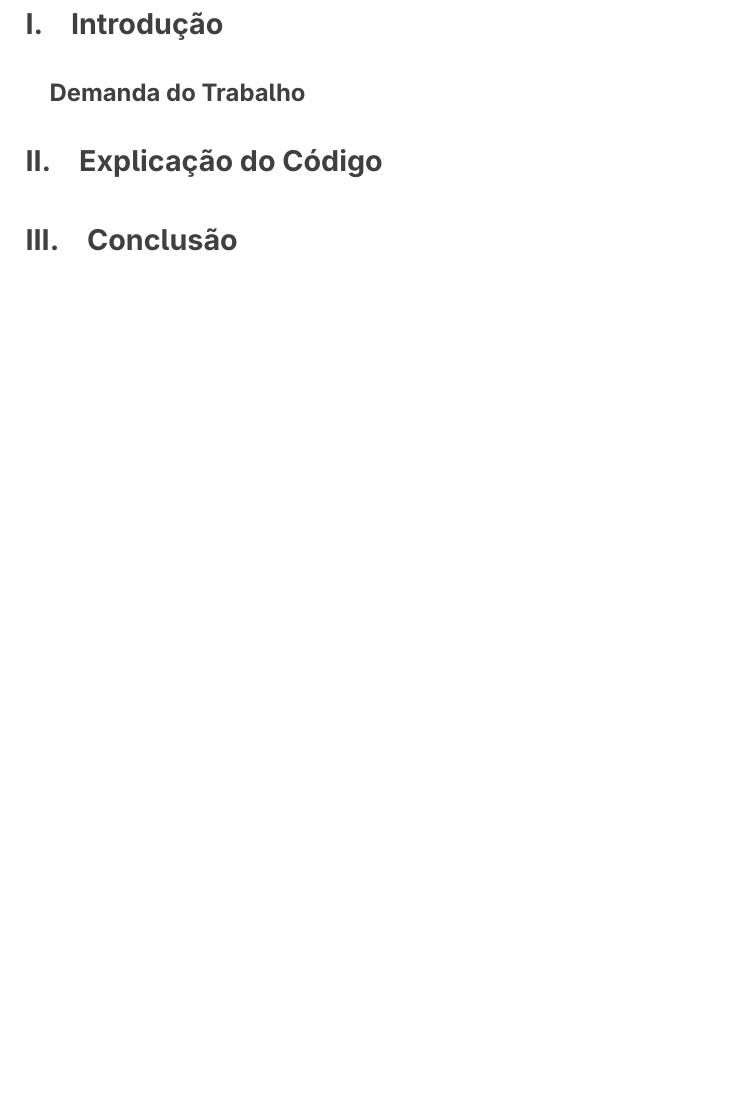
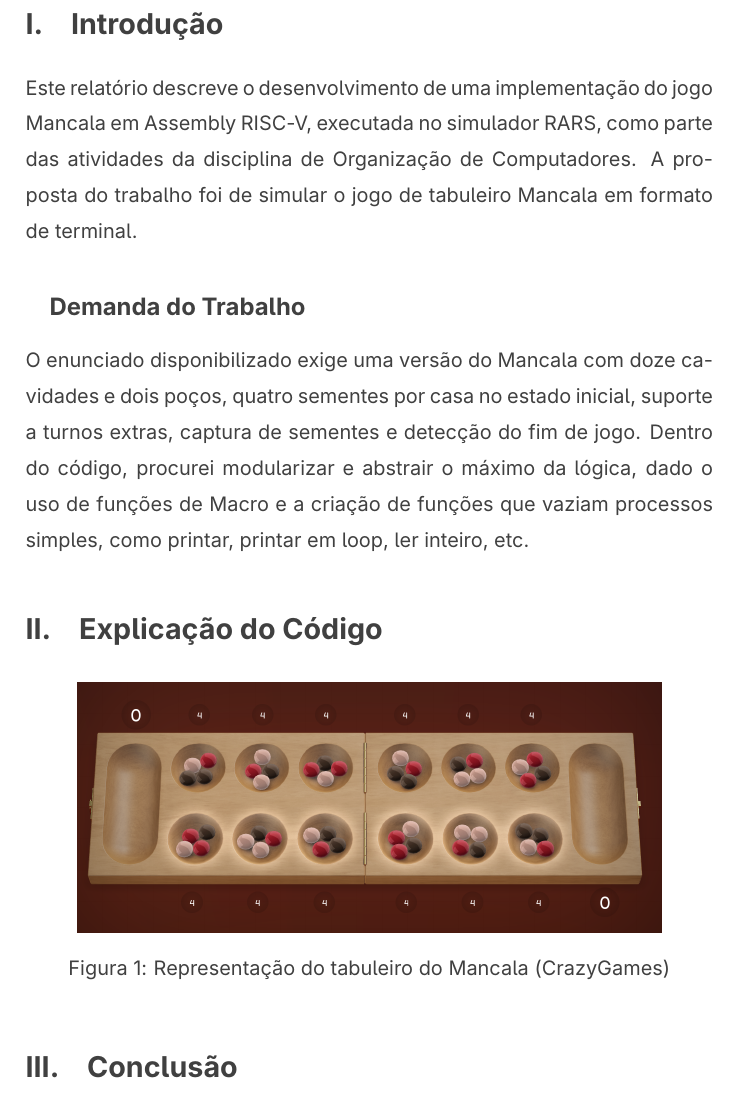
Before and after one commit to lyszt/Mancala, a LaTeX document (Relatório/joaoluisalmeidasantos_20240002408.tex): part of page 2 of 2, cut so that both start at the same text. Compiled offline with pdfLaTeX.

Commit message:
Refactor report structure and update file paths

```diff
--- a/Relatório/joaoluisalmeidasantos_20240002408.tex
+++ b/Relatório/joaoluisalmeidasantos_20240002408.tex
@@ -5,6 +5,7 @@
 \usepackage{setspace}
 \usepackage{lettrine}
 \usepackage{fancyhdr}
+\usepackage[utf8]{inputenc}
 \usepackage[portuguese]{babel}
 \renewcommand{\baselinestretch}{1.5}
 \fancyhf{}
@@ -27,9 +28,21 @@
 
 
 \section{Introdução}
+
+Este relatório descreve o desenvolvimento de uma implementação do jogo Mancala em Assembly RISC-V, executada no simulador RARS, como parte das atividades da disciplina de Organização de Computadores. A proposta do trabalho foi de simular o jogo de tabuleiro Mancala em formato de terminal.
+
 \subsection{Demanda do Trabalho}
+O enunciado disponibilizado exige uma versão do Mancala com doze cavidades e dois poços, quatro sementes por casa no estado inicial, suporte a turnos extras, captura de sementes e detecção do fim de jogo. Dentro do código, procurei modularizar e abstrair o máximo da lógica, dado o uso de funções de Macro e a criação de funções que vaziam processos simples, como printar, printar em loop, ler inteiro, etc.
 
 \section{Explicação do Código}
+
+\begin{figure}[h]
+	\centering
+	\includegraphics[width=0.85\textwidth]{Imagens/tabuleiro.png}
+	\caption{Representação do tabuleiro do Mancala (CrazyGames)}
+	\label{fig:tabuleiro}
+\end{figure}
+
 
 
 \section{Conclusão}
```
Also changed, not shown: Relatório/Imagens/tabuleiro.png (added), Relatório/joaoluisalmeidasantos_20240002408.pdf, 5 other files.
